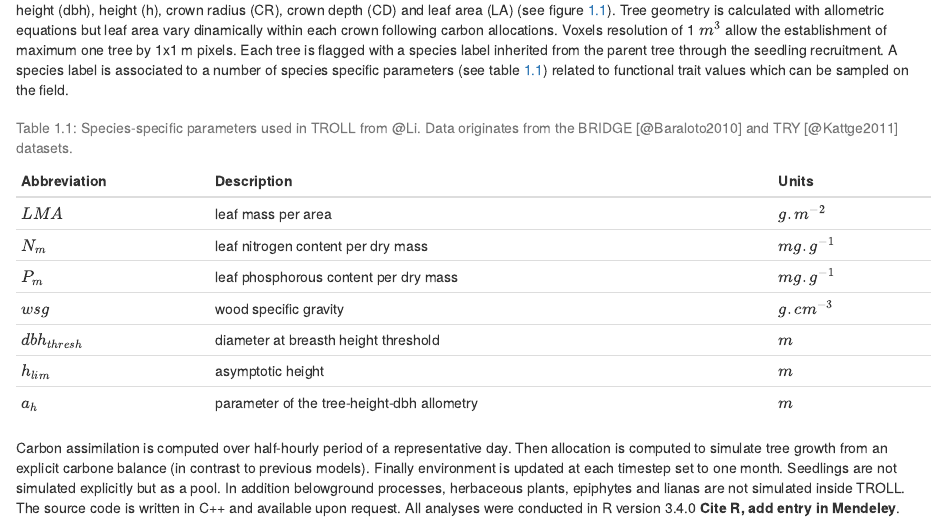
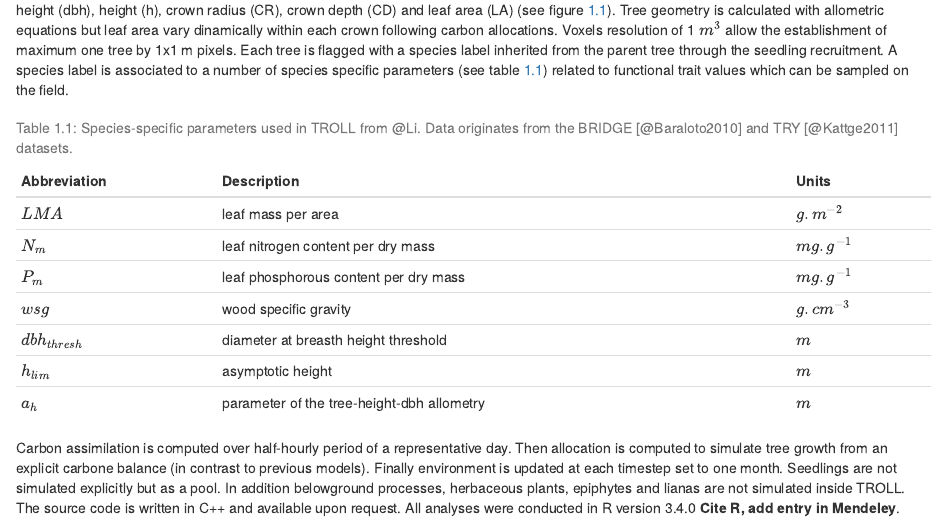
Before and after one commit to sylvainschmitt/master-thesis, an R Markdown document (03-Model.Rmd): the page in a window 1100 px wide, from 200 px down. Rendered offline with R 4.5, knitr and Pandoc, with nearby package versions; drawn as R Markdown's standard HTML page in place of the format the file asks for.

Commit message:
template tex v2

````diff
--- a/03-Model.Rmd
+++ b/03-Model.Rmd
@@ -10,7 +10,7 @@ table <- data.frame(
   Description = c('leaf mass per area', 'leaf nitrogen content per dry mass', 'leaf phosphorous content per dry mass', 'wood specific gravity', 'diameter at breasth height threshold', 'asymptotic height', 'parameter of the tree-height-dbh allometry'),
   Units = c('$g.m^{-2}$', '$mg.g^{-1}$', '$mg.g^{-1}$', '$g.cm^{-3}$', '$m$', '$m$', '$m$')
 )
-knitr::kable(table, caption = 'Species-specific parameters used in TROLL from @Li. Data originates from the BRIDGE [@Baraloto2010] and TRY [@Kattge2011] datasets.')
+knitr::kable(table, caption = 'Species-specific parameters used in TROLL from @Li. Data originates from the BRIDGE [@Baraloto2010] and TRY [@Kattge2011] datasets.', format = 'pandoc')
 ```
 
 Carbon assimilation is computed over half-hourly period of a representative day. Then allocation is computed to simulate tree growth from an explicit carbone balance (in contrast to previous models). Finally environment is updated at each timestep set to one month. Seedlings are not simulated explicitly but as a pool. In addition belowground processes, herbaceous plants, epiphytes and lianas are not simulated inside TROLL. The source code is written in C++ and available upon request. All analyses were conducted in R version 3.4.0 **Cite R, add entry in Mendeley**.
--- a/_output.yml
+++ b/_output.yml
@@ -11,6 +11,9 @@ bookdown::gitbook:
   includes:
     after_body: html/disqus.html
 bookdown::pdf_book:
+  includes:
+    before_body: latex/before_body.tex
+    after_body: latex/after_body.tex
   template: latex/template.tex
   latex_engine: xelatex
   citation_package: natbib
--- a/index.Rmd
+++ b/index.Rmd
@@ -20,7 +20,7 @@ cover-image: images/main.png
 knitr::include_graphics('images/main.png', dpi = NA)
 ```
 
-`r if (knitr:::is_html_output()) 'This is the online html version of my master thesis. The pdf version is available for download with the download button on top of the windows.'`
+`r if (knitr:::is_html_output()) 'This is the online html version of my master thesis. The pdf version is available for download with the download button on top of the window.'`
 
 `r if (knitr:::is_html_output()) 'Have a nice reading.'`
 
````
Also changed, not shown: docs/master-thesis.tex, docs/search_index.json, images/logo.png (added), images/logos.png (added), latex/after_body.tex (added), latex/before_body.tex (added), latex/template.tex, 03-Model.Rmd (2 more changed lines), 14 other files.
